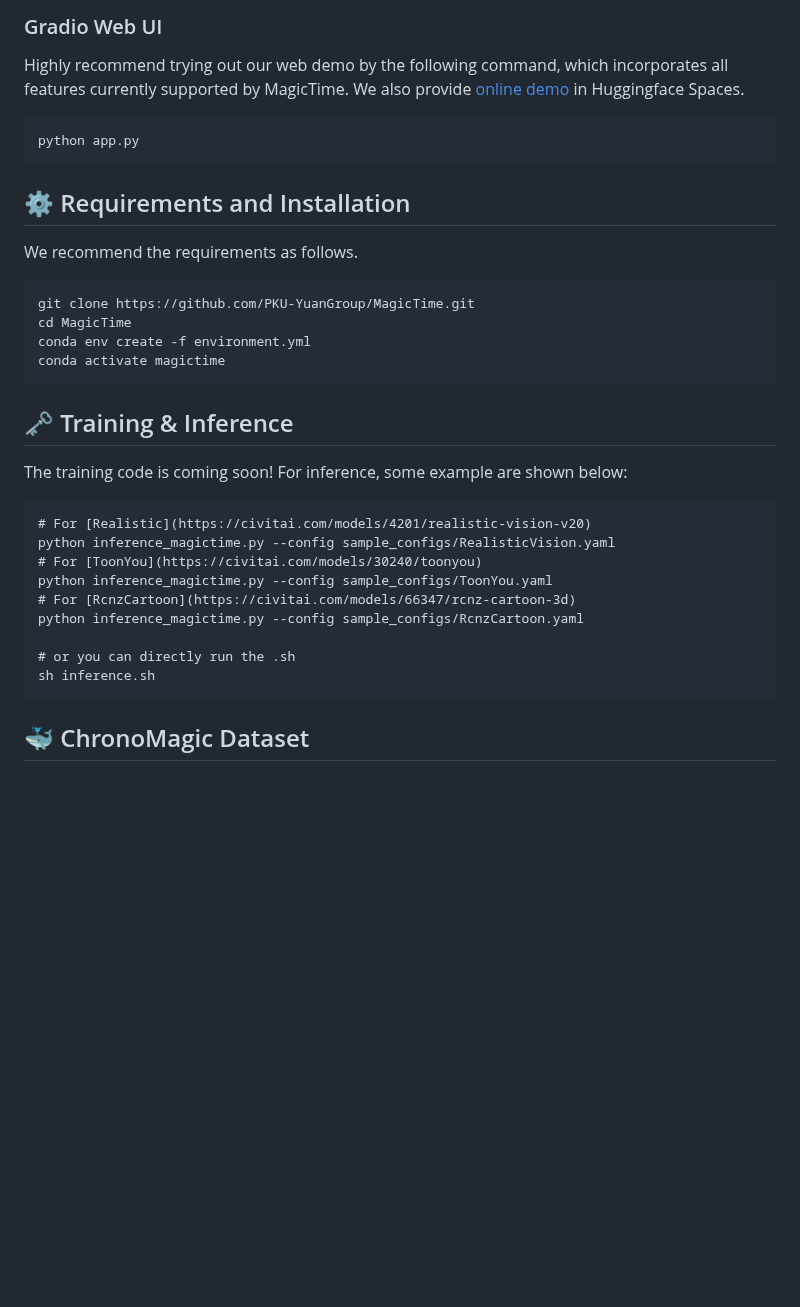
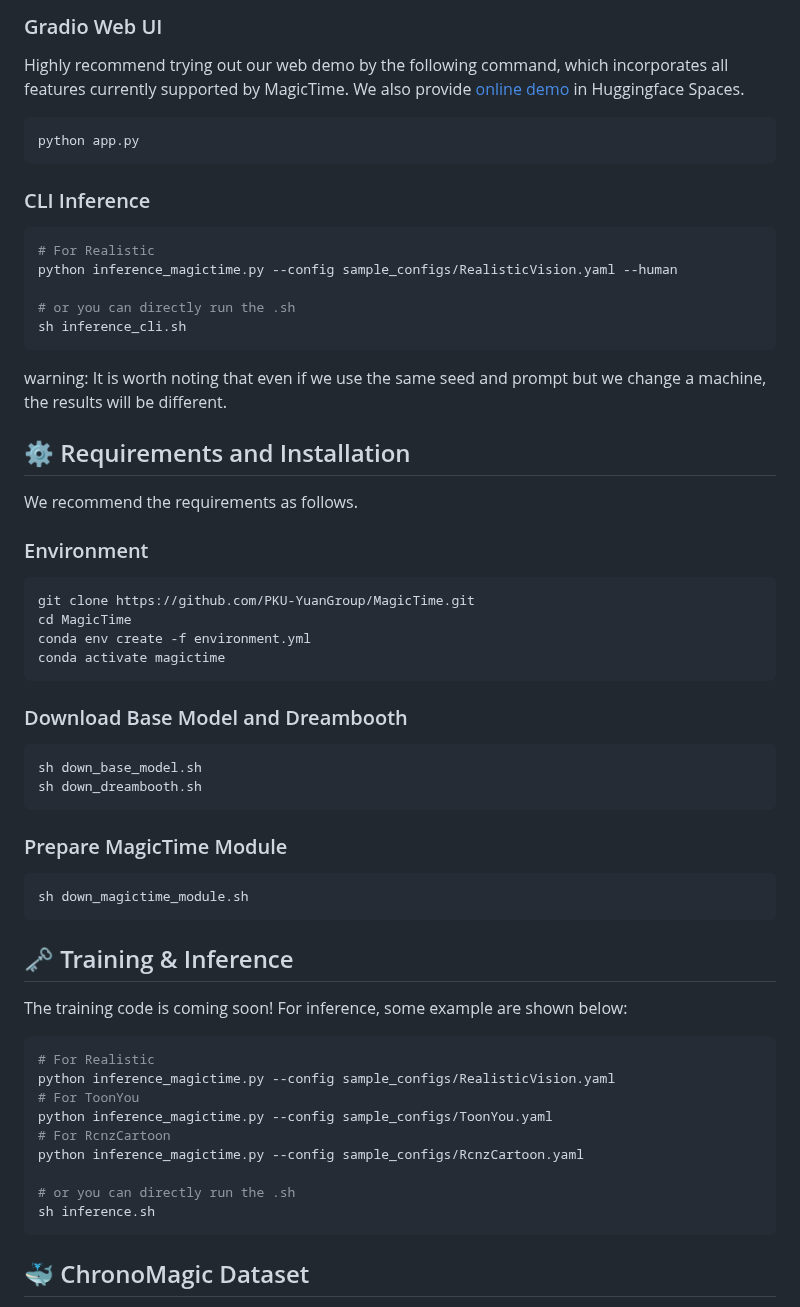
Before and after one commit to PKU-YuanGroup/MagicTime, a Markdown page: README.md, the part around one of its changes. GitHub-like rendering; blank space fills up the shorter version.

````diff
--- a/README.md
+++ b/README.md
@@ -217,9 +217,23 @@ Highly recommend trying out our web demo by the following command, which incorpo
 python app.py
 ```
 
+### CLI Inference
+
+```bash
+# For Realistic
+python inference_magictime.py --config sample_configs/RealisticVision.yaml --human
+
+# or you can directly run the .sh
+sh inference_cli.sh
+```
+
+warning: It is worth noting that even if we use the same seed and prompt but we change a machine, the results will be different.
+
 ## ⚙️ Requirements and Installation
 
 We recommend the requirements as follows.
+
+### Environment
 
 ```bash
 git clone https://github.com/PKU-YuanGroup/MagicTime.git
@@ -228,21 +242,35 @@ conda env create -f environment.yml
 conda activate magictime
 ```
 
+### Download Base Model and Dreambooth
+
+```bash
+sh down_base_model.sh
+sh down_dreambooth.sh
+```
+
+### Prepare MagicTime Module
+
+```bash
+sh down_magictime_module.sh
+```
+
 ## 🗝️ Training & Inference
 
 The training code is coming soon! For inference, some example are shown below:
 
-```
-# For [Realistic](https://civitai.com/models/4201/realistic-vision-v20)
+```bash
+# For Realistic
 python inference_magictime.py --config sample_configs/RealisticVision.yaml
-# For [ToonYou](https://civitai.com/models/30240/toonyou)
+# For ToonYou
 python inference_magictime.py --config sample_configs/ToonYou.yaml
-# For [RcnzCartoon](https://civitai.com/models/66347/rcnz-cartoon-3d)
+# For RcnzCartoon
 python inference_magictime.py --config sample_configs/RcnzCartoon.yaml
 
 # or you can directly run the .sh
 sh inference.sh
 ```
+
 ## 🐳 ChronoMagic Dataset
 ChronoMagic with 2265 metamorphic time-lapse videos, each accompanied by a detailed caption. We released the subset of ChronoMagic used to train MagicTime. The dataset can be downloaded at [Google Drive](https://drive.google.com/drive/folders/1WsomdkmSp3ql3ImcNsmzFuSQ9Qukuyr8?usp=sharing). Some samples can be found on our Project Page.
 
````
Also changed, not shown: other parts of README.md (+2 -2 lines).
